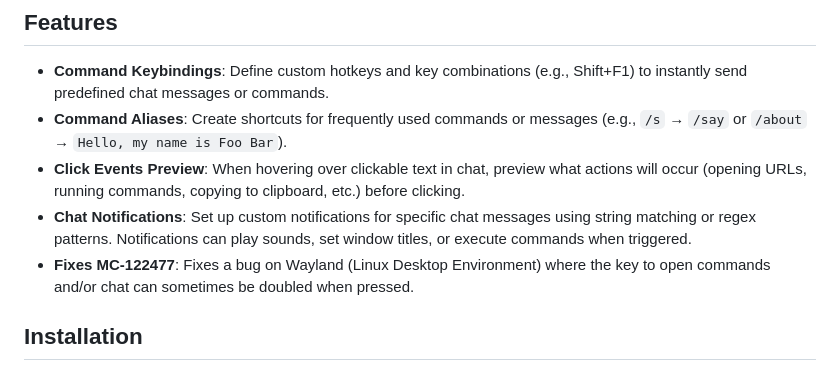
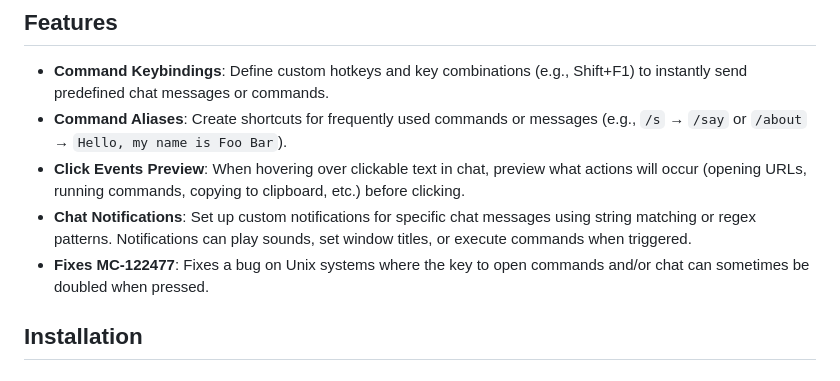
Before and after one commit to CursedAtom/CursedAddons, a Markdown page: README.md, the part around the change. Rendered like a GitHub page.

Commit message:
Update README to clarify bug fix on Unix systems

```diff
--- a/README.md
+++ b/README.md
@@ -8,7 +8,7 @@ CursedAddons is a Minecraft Fabric mod that enhances chat functionality with key
 *   **Command Aliases**: Create shortcuts for frequently used commands or messages (e.g., `/s` → `/say` or `/about` → `Hello, my name is Foo Bar`).
 *   **Click Events Preview**: When hovering over clickable text in chat, preview what actions will occur (opening URLs, running commands, copying to clipboard, etc.) before clicking.
 *   **Chat Notifications**: Set up custom notifications for specific chat messages using string matching or regex patterns. Notifications can play sounds, set window titles, or execute commands when triggered.
-*   **Fixes MC-122477**: Fixes a bug on Wayland (Linux Desktop Environment) where the key to open commands and/or chat can sometimes be doubled when pressed.
+*   **Fixes MC-122477**: Fixes a bug on Unix systems where the key to open commands and/or chat can sometimes be doubled when pressed.
 
 ## Installation
 
```
